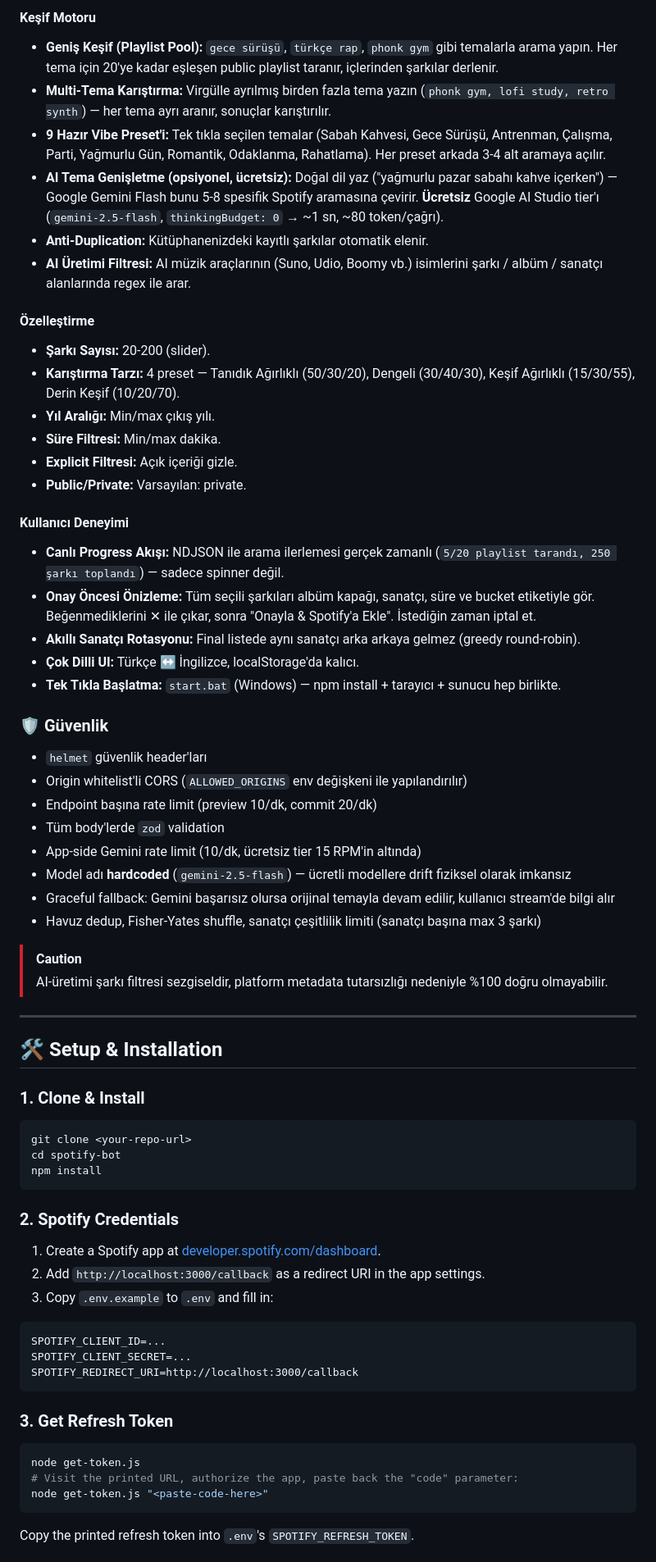
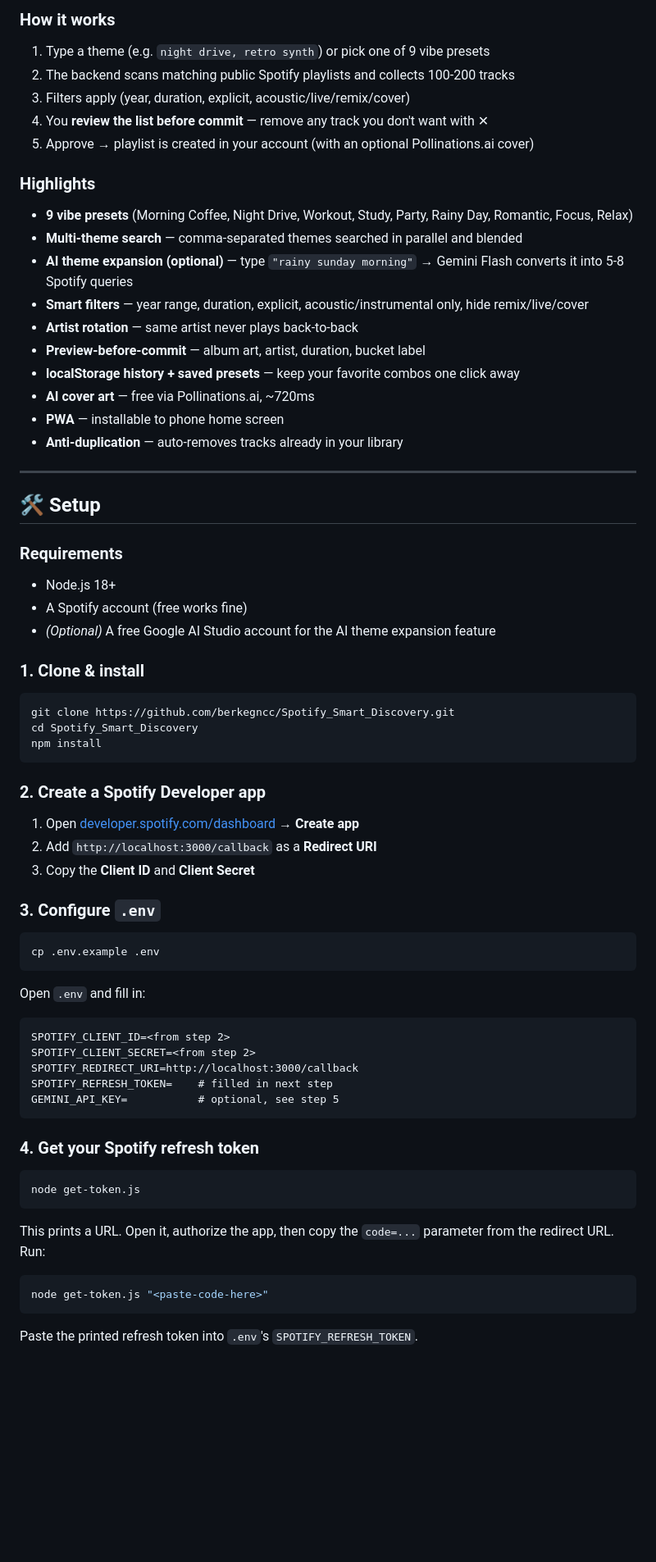
Before and after one commit to berkegncc/Spotify_Smart_Discovery, a Markdown page: README.md, the part around one of its changes. Shown at 82% size. GitHub-like rendering; blank space fills up the shorter version.

````diff
--- a/README.md
+++ b/README.md
@@ -54,66 +37,64 @@ A **single-user**, **fully free** playlist generation tool that mines thousands
 
-#### Keşif Motoru
-* **Geniş Keşif (Playlist Pool):** `gece sürüşü`, `türkçe rap`, `phonk gym` gibi temalarla arama yapın. Her tema için 20'ye kadar eşleşen public playlist taranır, içlerinden şarkılar derlenir.
-* **Multi-Tema Karıştırma:** Virgülle ayrılmış birden fazla tema yazın (`phonk gym, lofi study, retro synth`) — her tema ayrı aranır, sonuçlar karıştırılır.
-* **9 Hazır Vibe Preset'i:** Tek tıkla seçilen temalar (Sabah Kahvesi, Gece Sürüşü, Antrenman, Çalışma, Parti, Yağmurlu Gün, Romantik, Odaklanma, Rahatlama). Her preset arkada 3-4 alt aramaya açılır.
-* **AI Tema Genişletme (opsiyonel, ücretsiz):** Doğal dil yaz ("yağmurlu pazar sabahı kahve içerken") — Google Gemini Flash bunu 5-8 spesifik Spotify aramasına çevirir. **Ücretsiz** Google AI Studio tier'ı (`gemini-2.5-flash`, `thinkingBudget: 0` → ~1 sn, ~80 token/çağrı).
-* **Anti-Duplication:** Kütüphanenizdeki kayıtlı şarkılar otomatik elenir.
-* **AI Üretimi Filtresi:** AI müzik araçlarının (Suno, Udio, Boomy vb.) isimlerini şarkı / albüm / sanatçı alanlarında regex ile arar.
+### How it works
+1. Type a theme (e.g. `night drive, retro synth`) or pick one of 9 vibe presets
+2. The backend scans matching public Spotify playlists and collects 100-200 tracks
+3. Filters apply (year, duration, explicit, acoustic/live/remix/cover)
+4. You **review the list before commit** — remove any track you don't want with ✕
+5. Approve → playlist is created in your account (with an optional Pollinations.ai cover)
 
-#### Özelleştirme
-* **Şarkı Sayısı:** 20-200 (slider).
-* **Karıştırma Tarzı:** 4 preset — Tanıdık Ağırlıklı (50/30/20), Dengeli (30/40/30), Keşif Ağırlıklı (15/30/55), Derin Keşif (10/20/70).
-* **Yıl Aralığı:** Min/max çıkış yılı.
-* **Süre Filtresi:** Min/max dakika.
-* **Explicit Filtresi:** Açık içeriği gizle.
-* **Public/Private:** Varsayılan: private.
-
-#### Kullanıcı Deneyimi
-* **Canlı Progress Akışı:** NDJSON ile arama ilerlemesi gerçek zamanlı (`5/20 playlist tarandı, 250 şarkı toplandı`) — sadece spinner değil.
-* **Onay Öncesi Önizleme:** Tüm seçili şarkıları albüm kapağı, sanatçı, süre ve bucket etiketiyle gör. Beğenmediklerini ✕ ile çıkar, sonra "Onayla & Spotify'a Ekle". İstediğin zaman iptal et.
-* **Akıllı Sanatçı Rotasyonu:** Final listede aynı sanatçı arka arkaya gelmez (greedy round-robin).
-* **Çok Dilli UI:** Türkçe ↔ İngilizce, localStorage'da kalıcı.
-* **Tek Tıkla Başlatma:** `start.bat` (Windows) — npm install + tarayıcı + sunucu hep birlikte.
-
-### 🛡️ Güvenlik
-- `helmet` güvenlik header'ları
-- Origin whitelist'li CORS (`ALLOWED_ORIGINS` env değişkeni ile yapılandırılır)
-- Endpoint başına rate limit (preview 10/dk, commit 20/dk)
-- Tüm body'lerde `zod` validation
-- App-side Gemini rate limit (10/dk, ücretsiz tier 15 RPM'in altında)
-- Model adı **hardcoded** (`gemini-2.5-flash`) — ücretli modellere drift fiziksel olarak imkansız
-- Graceful fallback: Gemini başarısız olursa orijinal temayla devam edilir, kullanıcı stream'de bilgi alır
-- Havuz dedup, Fisher-Yates shuffle, sanatçı çeşitlilik limiti (sanatçı başına max 3 şarkı)
-
-> [!CAUTION]
-> AI-üretimi şarkı filtresi sezgiseldir, platform metadata tutarsızlığı nedeniyle %100 doğru olmayabilir.
+### Highlights
+- **9 vibe presets** (Morning Coffee, Night Drive, Workout, Study, Party, Rainy Day, Romantic, Focus, Relax)
+- **Multi-theme search** — comma-separated themes searched in parallel and blended
+- **AI theme expansion (optional)** — type `"rainy sunday morning"` → Gemini Flash converts it into 5-8 Spotify queries
+- **Smart filters** — year range, duration, explicit, acoustic/instrumental only, hide remix/live/cover
+- **Artist rotation** — same artist never plays back-to-back
+- **Preview-before-commit** — album art, artist, duration, bucket label
+- **localStorage history + saved presets** — keep your favorite combos one click away
+- **AI cover art** — free via Pollinations.ai, ~720ms
+- **PWA** — installable to phone home screen
+- **Anti-duplication** — auto-removes tracks already in your library
 
 ---
 
-## 🛠 Setup & Installation
+## 🛠 Setup
 
-### 1. Clone & Install
+### Requirements
+- Node.js 18+
+- A Spotify account (free works fine)
+- *(Optional)* A free Google AI Studio account for the AI theme expansion feature
+
+### 1. Clone & install
 ```bash
-git clone <your-repo-url>
-cd spotify-bot
+git clone https://github.com/berkegncc/Spotify_Smart_Discovery.git
+cd Spotify_Smart_Discovery
 npm install
 ```
 
-### 2. Spotify Credentials
-1. Create a Spotify app at [developer.spotify.com/dashboard](https://developer.spotify.com/dashboard).
-2. Add `http://localhost:3000/callback` as a redirect URI in the app settings.
-3. Copy `.env.example` to `.env` and fill in:
+### 2. Create a Spotify Developer app
+1. Open [developer.spotify.com/dashboard](https://developer.spotify.com/dashboard) → **Create app**
+2. Add `http://localhost:3000/callback` as a **Redirect URI**
+3. Copy the **Client ID** and **Client Secret**
+
+### 3. Configure `.env`
+```bash
+cp .env.example .env
 ```
-SPOTIFY_CLIENT_ID=...
-SPOTIFY_CLIENT_SECRET=...
+Open `.env` and fill in:
+```
+SPOTIFY_CLIENT_ID=<from step 2>
+SPOTIFY_CLIENT_SECRET=<from step 2>
 SPOTIFY_REDIRECT_URI=http://localhost:3000/callback
+SPOTIFY_REFRESH_TOKEN=    # filled in next step
+GEMINI_API_KEY=           # optional, see step 5
 ```
 
-### 3. Get Refresh Token
+### 4. Get your Spotify refresh token
 ```bash
 node get-token.js
-# Visit the printed URL, authorize the app, paste back the "code" parameter:
+```
+This prints a URL. Open it, authorize the app, then copy the `code=...` parameter from the redirect URL. Run:
+```bash
 node get-token.js "<paste-code-here>"
 ```
-Copy the printed refresh token into `.env`'s `SPOTIFY_REFRESH_TOKEN`.
+Paste the printed refresh token into `.env`'s `SPOTIFY_REFRESH_TOKEN`.
 
````
Also changed, not shown: other parts of README.md (+80 -56 lines).
